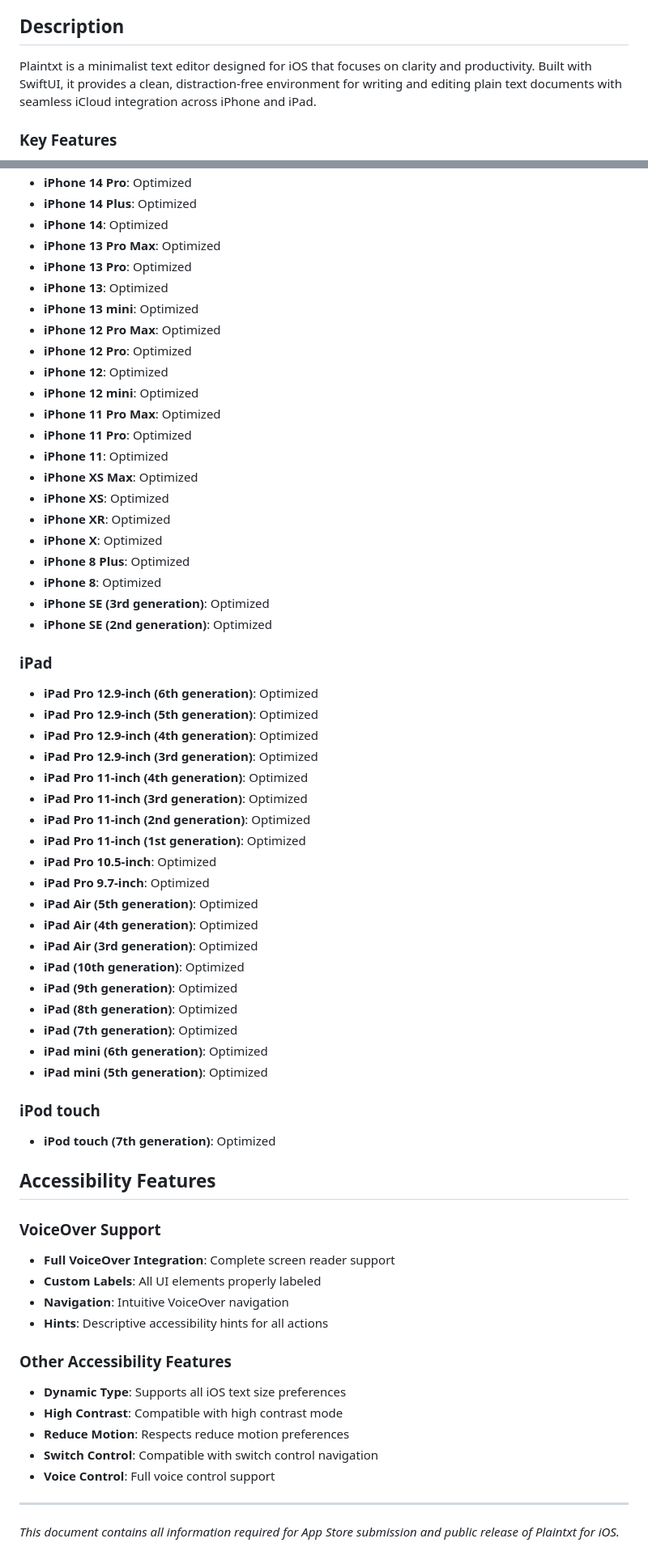
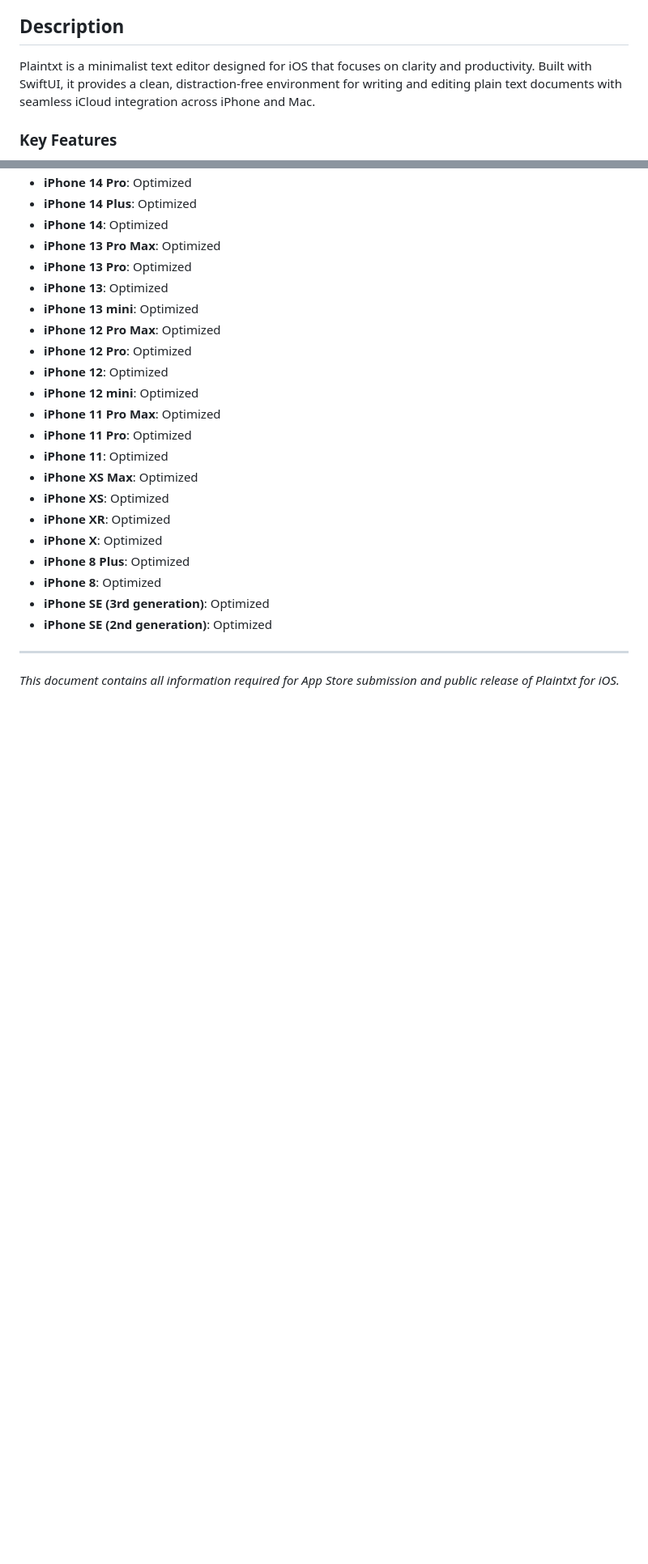
Before and after one commit to SillyAllen86/PlainTxt-Public, a Markdown page: RELEASE-IOS.md, 2 parts joined by grey strips. Shown: that part at 81% size. GitHub-like rendering; blank space fills up the shorter version.

```diff
--- a/RELEASE-IOS.md
+++ b/RELEASE-IOS.md
@@ -12,7 +12,7 @@
 
 ## Description
 
-Plaintxt is a minimalist text editor designed for iOS that focuses on clarity and productivity. Built with SwiftUI, it provides a clean, distraction-free environment for writing and editing plain text documents with seamless iCloud integration across iPhone and iPad.
+Plaintxt is a minimalist text editor designed for iOS that focuses on clarity and productivity. Built with SwiftUI, it provides a clean, distraction-free environment for writing and editing plain text documents with seamless iCloud integration across iPhone and Mac.
 
 ### Key Features
 
@@ -261,45 +206,6 @@ I confirm that I have the rights to upload and distribute this content.
 - **iPhone SE (3rd generation)**: Optimized
 - **iPhone SE (2nd generation)**: Optimized
 
-### iPad
-- **iPad Pro 12.9-inch (6th generation)**: Optimized
-- **iPad Pro 12.9-inch (5th generation)**: Optimized
-- **iPad Pro 12.9-inch (4th generation)**: Optimized
-- **iPad Pro 12.9-inch (3rd generation)**: Optimized
-- **iPad Pro 11-inch (4th generation)**: Optimized
-- **iPad Pro 11-inch (3rd generation)**: Optimized
-- **iPad Pro 11-inch (2nd generation)**: Optimized
-- **iPad Pro 11-inch (1st generation)**: Optimized
-- **iPad Pro 10.5-inch**: Optimized
-- **iPad Pro 9.7-inch**: Optimized
-- **iPad Air (5th generation)**: Optimized
-- **iPad Air (4th generation)**: Optimized
-- **iPad Air (3rd generation)**: Optimized
-- **iPad (10th generation)**: Optimized
-- **iPad (9th generation)**: Optimized
-- **iPad (8th generation)**: Optimized
-- **iPad (7th generation)**: Optimized
-- **iPad mini (6th generation)**: Optimized
-- **iPad mini (5th generation)**: Optimized
-
-### iPod touch
-- **iPod touch (7th generation)**: Optimized
-
-## Accessibility Features
-
-### VoiceOver Support
-- **Full VoiceOver Integration**: Complete screen reader support
-- **Custom Labels**: All UI elements properly labeled
-- **Navigation**: Intuitive VoiceOver navigation
-- **Hints**: Descriptive accessibility hints for all actions
-
-### Other Accessibility Features
-- **Dynamic Type**: Supports all iOS text size preferences
-- **High Contrast**: Compatible with high contrast mode
-- **Reduce Motion**: Respects reduce motion preferences
-- **Switch Control**: Compatible with switch control navigation
-- **Voice Control**: Full voice control support
-
 ---
 
 *This document contains all information required for App Store submission and public release of Plaintxt for iOS.*
```
Also changed, not shown: other parts of RELEASE-IOS.md (+2 -57 lines).
